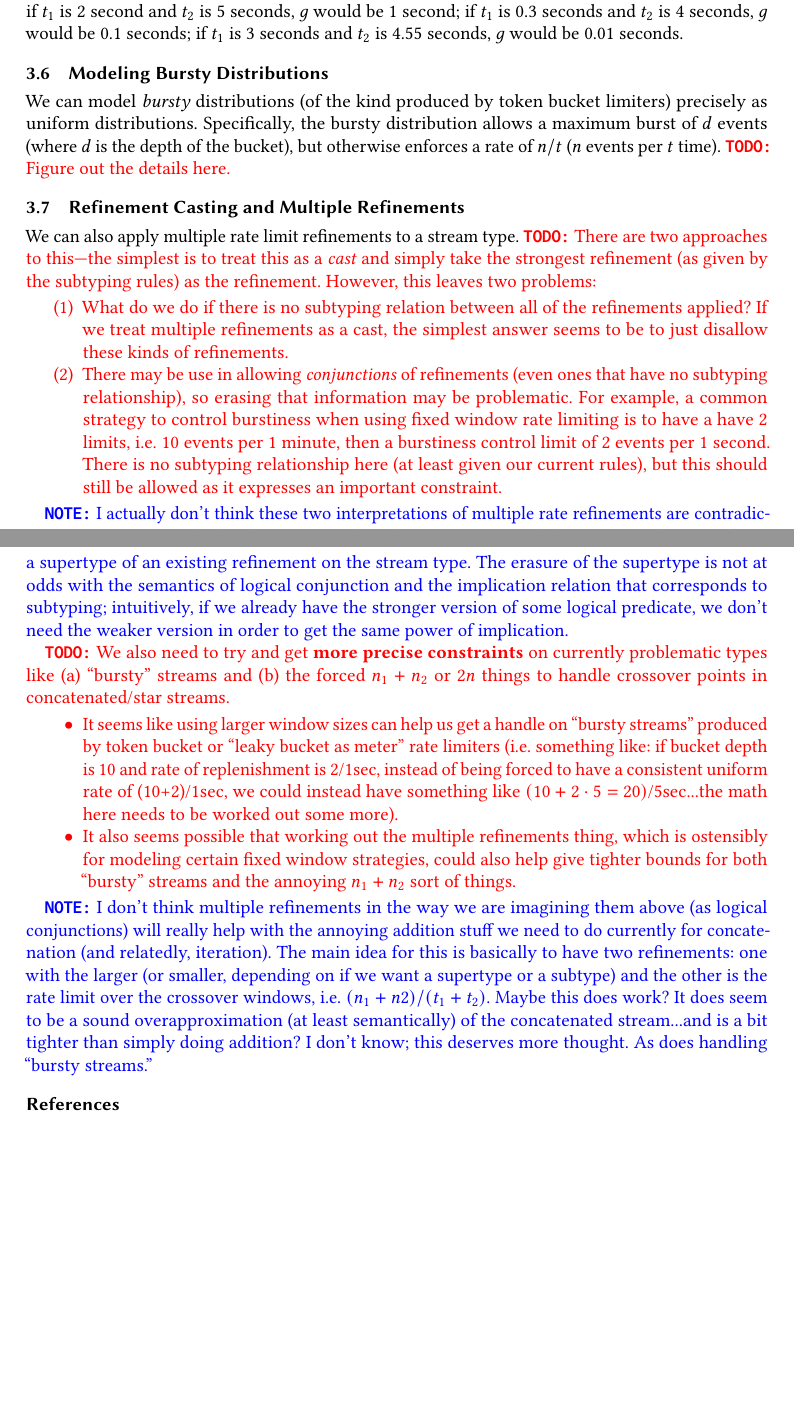
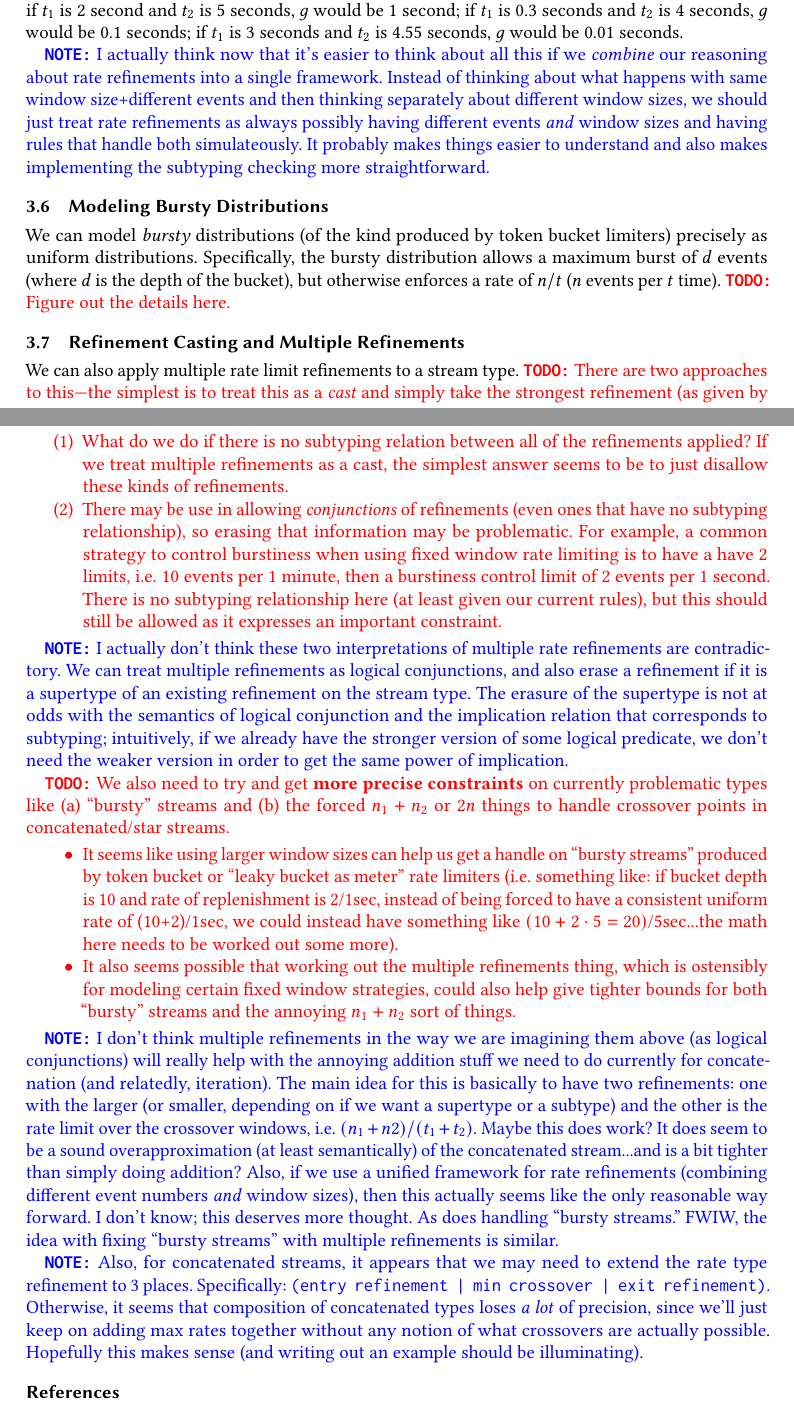
Before and after one commit to lucasdu2/stream-types-rate-limits, a LaTeX paper (stream-types-rate-limiter-draft-1/stream-types-rate-limiter-draft-1.tex): two parts of pages 5 and 6 of 6, joined at a grey line, cut so that both start at the same text, the shorter picture padded with empty space. Compiled offline with pdfLaTeX.

Commit message:
More quick notes

```diff
--- a/stream-types-rate-limiter-draft-1/stream-types-rate-limiter-draft-1.tex
+++ b/stream-types-rate-limiter-draft-1/stream-types-rate-limiter-draft-1.tex
@@ -157,6 +159,8 @@ Next, we lay out the rules when the subtype has a smaller window size. To make t
 \end{mathpar}
 In the segmented rules, $g$ represents the \textit{greatest common time granularity} of $t_1$ and $t_2$. For example, if $t_1$ is 2 second and $t_2$ is 5 seconds, $g$ would be $1$ second; if $t_1$ is 0.3 seconds and $t_2$ is 4 seconds, $g$ would be 0.1 seconds; if $t_1$ is 3 seconds and $t_2$ is 4.55 seconds, $g$ would be 0.01 seconds.
 
+\note{I actually think now that it's easier to think about all this if we \textit{combine} our reasoning about rate refinements into a single framework. Instead of thinking about what happens with same window size+different events and then thinking separately about different window sizes, we should just treat rate refinements as always possibly having different events \textit{and} window sizes and having rules that handle both simulateously. It probably makes things easier to understand and also makes implementing the subtyping checking more straightforward.}
+
 \subsection{Modeling Bursty Distributions}
 We can model \textit{bursty} distributions (of the kind produced by token bucket limiters) precisely as uniform distributions. Specifically, the bursty distribution allows a maximum burst of $d$ events (where $d$ is the depth of the bucket), but otherwise enforces a rate of $n/t$ ($n$ events per $t$ time). \todo{Figure out the details here.}
 
@@ -175,7 +179,9 @@ We can also apply multiple rate limit refinements to a stream type. \todo{There
   \item It also seems possible that working out the multiple refinements thing, which is ostensibly for modeling certain fixed window strategies, could also help give tighter bounds for both ``bursty'' streams and the annoying $n_1+n_2$ sort of things.
   \end{itemize}}
 
-\note{I don't think multiple refinements in the way we are imagining them above (as logical conjunctions) will really help with the annoying addition stuff we need to do currently for concatenation (and relatedly, iteration). The main idea for this is basically to have two refinements: one with the larger (or smaller, depending on if we want a supertype or a subtype) and the other is the rate limit over the crossover windows, i.e. $(n_1 + n2)/(t_1 + t_2)$. Maybe this does work? It does seem to be a sound overapproximation (at least semantically) of the concatenated stream...and is a bit tighter than simply doing addition? I don't know; this deserves more thought. As does handling ``bursty streams.''}
+\note{I don't think multiple refinements in the way we are imagining them above (as logical conjunctions) will really help with the annoying addition stuff we need to do currently for concatenation (and relatedly, iteration). The main idea for this is basically to have two refinements: one with the larger (or smaller, depending on if we want a supertype or a subtype) and the other is the rate limit over the crossover windows, i.e. $(n_1 + n2)/(t_1 + t_2)$. Maybe this does work? It does seem to be a sound overapproximation (at least semantically) of the concatenated stream...and is a bit tighter than simply doing addition? Also, if we use a unified framework for rate refinements (combining different event numbers \textit{and} window sizes), then this actually seems like the only reasonable way forward. I don't know; this deserves more thought. As does handling ``bursty streams.'' FWIW, the idea with fixing ``bursty streams'' with multiple refinements is similar.}
+
+\note{Also, for concatenated streams, it appears that we may need to extend the rate type refinement to 3 places. Specifically: \texttt{(entry refinement | min crossover | exit refinement)}. Otherwise, it seems that composition of concatenated types loses \textit{a lot} of precision, since we'll just keep on adding max rates together without any notion of what crossovers are actually possible. Hopefully this makes sense (and writing out an example should be illuminating).}
 
 % Uncomment for bibliography
 \bibliographystyle{ACM-Reference-Format}
```
Also changed, not shown: stream-types-rate-limiter-draft-1/stream-types-rate-limiter-draft-1.pdf, stream-types-rate-limiter-draft-1/stream-types-rate-limiter-draft-1.tex (2 more changed lines).
